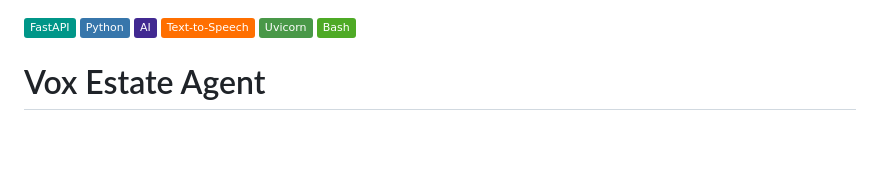
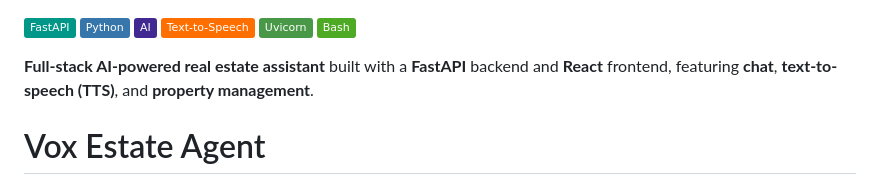
Before and after one commit to zoma00/vox-estate-agent, a Markdown page: README.md, the part around the change. GitHub-like rendering; badges without logos; blank space fills up the shorter version.

Commit message:
Update README.md
Added Stack Mark down

```diff
--- a/README.md
+++ b/README.md
@@ -5,6 +5,7 @@
 ![Uvicorn](https://img.shields.io/badge/Uvicorn-499848?logo=uvicorn&logoColor=white)
 ![Bash](https://img.shields.io/badge/Bash-4EAA25?logo=gnubash&logoColor=white)
 
+**Full-stack AI-powered real estate assistant** built with a **FastAPI** backend and **React** frontend, featuring **chat**, **text-to-speech (TTS)**, and **property management**.
 
 # Vox Estate Agent
 
```
